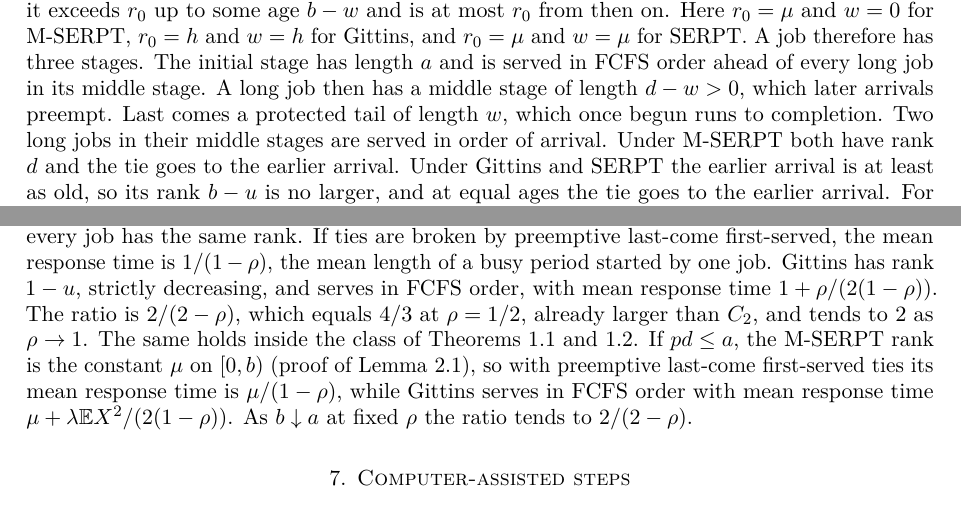
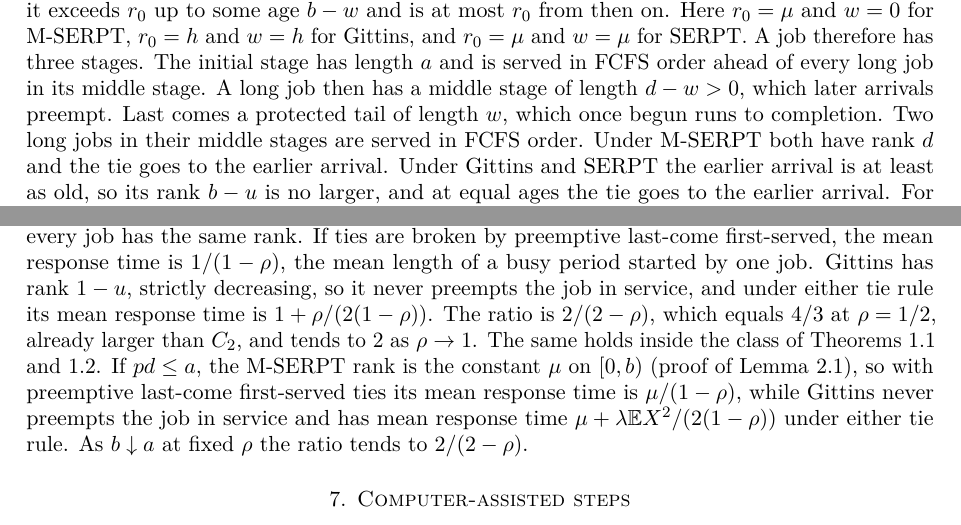
Before and after one commit to yspennstate/sharp-serpt-gittins-two-point, a LaTeX paper (paper/main.tex): two parts of pages 4 and 7 of 9, joined at a grey line, cut so that both start at the same text. Compiled offline with pdfLaTeX.

Commit message:
Remark 6.2: Gittins tie rule wording; FCFS order throughout

```diff
--- a/paper/main.tex
+++ b/paper/main.tex
@@ -297,7 +297,7 @@ A job therefore has three stages. The initial stage has length $a$ and is
 served in FCFS order ahead of every long job in its middle stage. A long job then has a middle
 stage of length $d-w>0$, which later arrivals preempt. Last comes a
 protected tail of length $w$, which once begun runs to completion.
-Two long jobs in their middle stages are served in order of arrival. Under
+Two long jobs in their middle stages are served in FCFS order. Under
 M-SERPT both have rank $d$ and the tie goes to the earlier arrival. Under
 Gittins and SERPT the earlier arrival is at least as old, so its rank $b-u$
 is no larger, and at equal ages the tie goes to the earlier arrival. For $0\le w<d$ let $\pi_w$ be the policy with the rank function equal to
@@ -494,15 +494,16 @@ ages can have equal rank. For
 deterministic sizes $X=1$, the M-SERPT rank is constant, so every job has
 the same rank. If ties are broken by preemptive last-come first-served,
 the mean response time is $1/(1-\rho)$, the mean length of a busy period
-started by one job. Gittins has rank $1-u$, strictly decreasing, and serves
-in FCFS order, with mean response time $1+\rho/(2(1-\rho))$. The ratio is
+started by one job. Gittins has rank $1-u$, strictly decreasing, so it never preempts
+the job in service, and under either tie rule its mean response time is
+$1+\rho/(2(1-\rho))$. The ratio is
 $2/(2-\rho)$, which equals $4/3$ at $\rho=1/2$, already larger than $C_2$,
 and tends to $2$ as $\rho\to1$. The same holds inside the class of
 Theorems~\ref{thm:ms} and~\ref{thm:s}. If $pd\le a$, the M-SERPT rank is the
 constant $\mu$ on $[0,b)$ (proof of Lemma~\ref{lem:fcfs}), so with
 preemptive last-come first-served ties its mean response time is
-$\mu/(1-\rho)$, while Gittins serves in FCFS order with mean response time
-$\mu+\lambda\E X^2/(2(1-\rho))$. As $b\downarrow a$ at fixed $\rho$ the
+$\mu/(1-\rho)$, while Gittins never preempts the job in service and has mean response
+time $\mu+\lambda\E X^2/(2(1-\rho))$ under either tie rule. As $b\downarrow a$ at fixed $\rho$ the
 ratio tends to $2/(2-\rho)$.
 \end{remark}
 
```
Also changed, not shown: paper/main.pdf, paper/main.tex (6 more changed lines).
